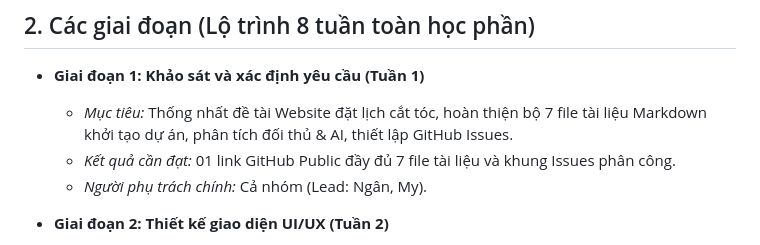
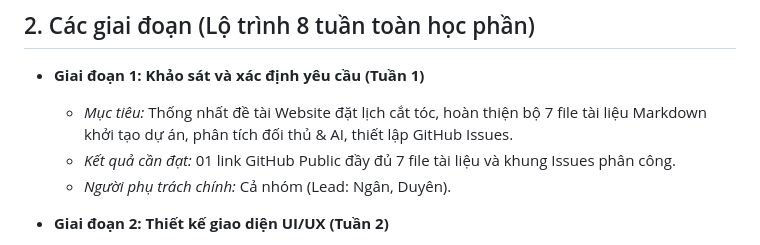
Before and after one commit to philipng09/salon-booking-project, a Markdown page: PROJECT_PLAN.md, the part around the change. Rendered like a GitHub page.

```diff
--- a/PROJECT_PLAN.md
+++ b/PROJECT_PLAN.md
@@ -18,7 +18,7 @@
 - **Giai đoạn 1: Khảo sát và xác định yêu cầu (Tuần 1)**
   - *Mục tiêu:* Thống nhất đề tài Website đặt lịch cắt tóc, hoàn thiện bộ 7 file tài liệu Markdown khởi tạo dự án, phân tích đối thủ & AI, thiết lập GitHub Issues.
   - *Kết quả cần đạt:* 01 link GitHub Public đầy đủ 7 file tài liệu và khung Issues phân công.
-  - *Người phụ trách chính:* Cả nhóm (Lead: Ngân, My).
+  - *Người phụ trách chính:* Cả nhóm (Lead: Ngân, Duyên).
 
 - **Giai đoạn 2: Thiết kế giao diện UI/UX (Tuần 2)**
   - *Mục tiêu:* Thiết kế wireframe và prototype Figma hoàn chỉnh cho các luồng: Trang chủ, Danh mục thợ & Dịch vụ cắt tóc, Lịch đặt chỗ, Form xác nhận và Dashboard quản trị salon.
```
